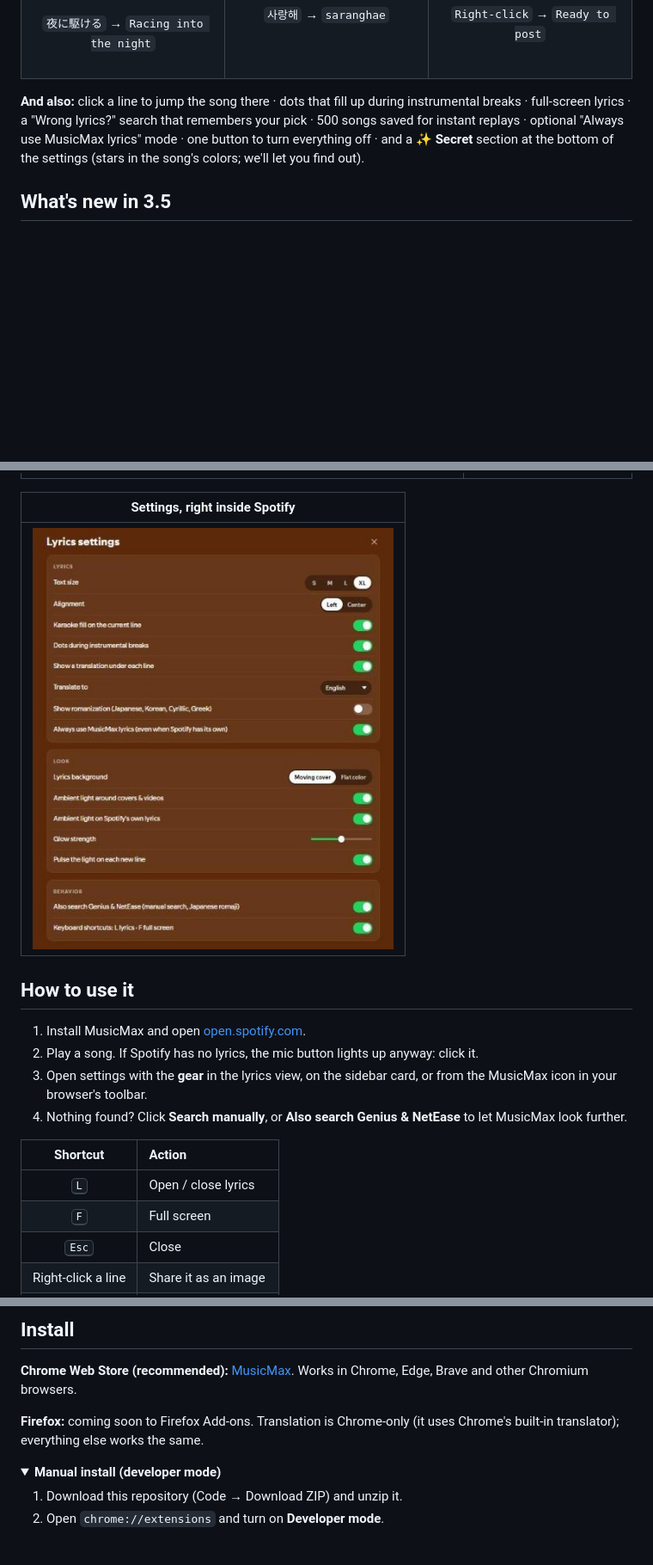
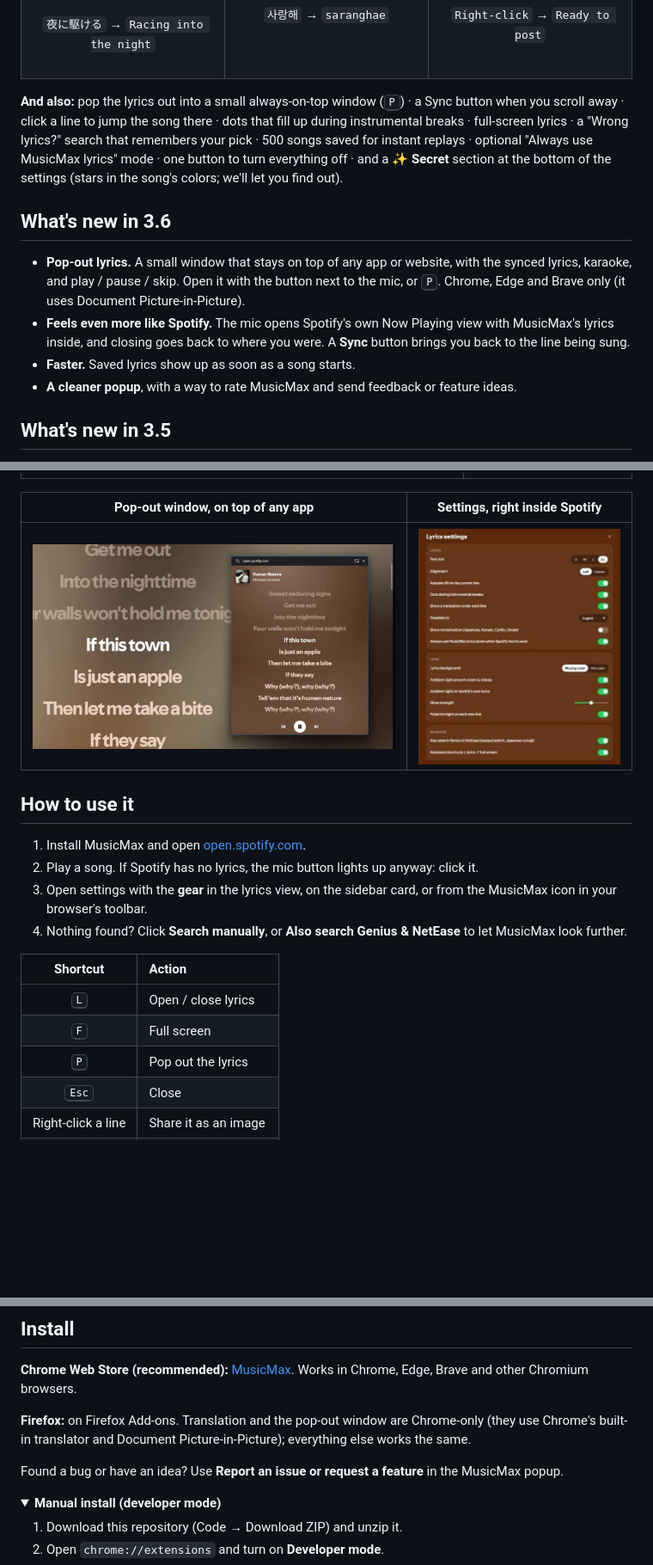
Before and after one commit to Allouche-Adam/MusicMax, a Markdown page: README.md, 3 parts joined by grey strips. Shown at 86% size. Drawn GitHub-style; pictures changed too: assets/popout.jpg (added); folded sections open; blank space fills up the shorter version.

Commit message:
README: 3.6 (pop-out, Now Playing view, Sync, feedback)

```diff
--- a/README.md
+++ b/README.md
@@ -96,10 +96,21 @@ Right-click any lyric to copy or save it as an image card in the song's colors.<
 </tr>
 </table>
 
-**And also:** click a line to jump the song there · dots that fill up during instrumental breaks ·
+**And also:** pop the lyrics out into a small always-on-top window (<kbd>P</kbd>) · a Sync button when you scroll away · click a line to jump the song there · dots that fill up during instrumental breaks ·
 full-screen lyrics · a "Wrong lyrics?" search that remembers your pick · 500 songs saved for
 instant replays · optional "Always use MusicMax lyrics" mode · one button to turn everything off ·
 and a ✨ **Secret** section at the bottom of the settings (stars in the song's colors; we'll let you find out).
+
+## What's new in 3.6
+
+- **Pop-out lyrics.** A small window that stays on top of any app or website, with the synced
+  lyrics, karaoke, and play / pause / skip. Open it with the button next to the mic, or <kbd>P</kbd>.
+  Chrome, Edge and Brave only (it uses Document Picture-in-Picture).
+- **Feels even more like Spotify.** The mic opens Spotify's own Now Playing view with MusicMax's
+  lyrics inside, and closing goes back to where you were. A **Sync** button brings you back to the
+  line being sung.
+- **Faster.** Saved lyrics show up as soon as a song starts.
+- **A cleaner popup**, with a way to rate MusicMax and send feedback or feature ideas.
 
 ## What's new in 3.5
 
@@ -116,9 +127,9 @@ and a ✨ **Secret** section at the bottom of the settings (stars in the song's
 | :---: | :---: |
 | <img src="assets/translation.jpg" width="560" alt="French translation under each line, with three dots during an instrumental break"> | <img src="assets/sidebar-card.jpg" width="190" alt="MusicMax lyrics card in the Now Playing sidebar, with the cover's glow"> |
 
-| Settings, right inside Spotify |
-| :---: |
-| <img src="assets/settings.jpg" width="420" alt="MusicMax settings panel"> |
+| Pop-out window, on top of any app | Settings, right inside Spotify |
+| :---: | :---: |
+| <img src="assets/popout.jpg" width="560" alt="The MusicMax pop-out window floating over the lyrics, with play and skip buttons"> | <img src="assets/settings.jpg" width="300" alt="MusicMax settings panel"> |
 
 ## How to use it
 
@@ -131,6 +142,7 @@ and a ✨ **Secret** section at the bottom of the settings (stars in the song's
 | :---: | :--- |
 | <kbd>L</kbd> | Open / close lyrics |
 | <kbd>F</kbd> | Full screen |
+| <kbd>P</kbd> | Pop out the lyrics |
 | <kbd>Esc</kbd> | Close |
 | Right-click a line | Share it as an image |
 | Click a line | Jump the song there |
@@ -157,8 +169,10 @@ Full policy: [store/privacy-policy.md](store/privacy-policy.md).
 **Chrome Web Store (recommended):** [MusicMax](https://chromewebstore.google.com/detail/musicmax/ofhnlejlgcdpbbcbchlgeoeiljaageij).
 Works in Chrome, Edge, Brave and other Chromium browsers.
 
-**Firefox:** coming soon to Firefox Add-ons. Translation is Chrome-only (it uses Chrome's built-in
-translator); everything else works the same.
+**Firefox:** on Firefox Add-ons. Translation and the pop-out window are Chrome-only (they use
+Chrome's built-in translator and Document Picture-in-Picture); everything else works the same.
+
+Found a bug or have an idea? Use **Report an issue or request a feature** in the MusicMax popup.
 
 <details>
 <summary><b>Manual install (developer mode)</b></summary>
```
Also changed, not shown: other parts of README.md (+7 -6 lines).
